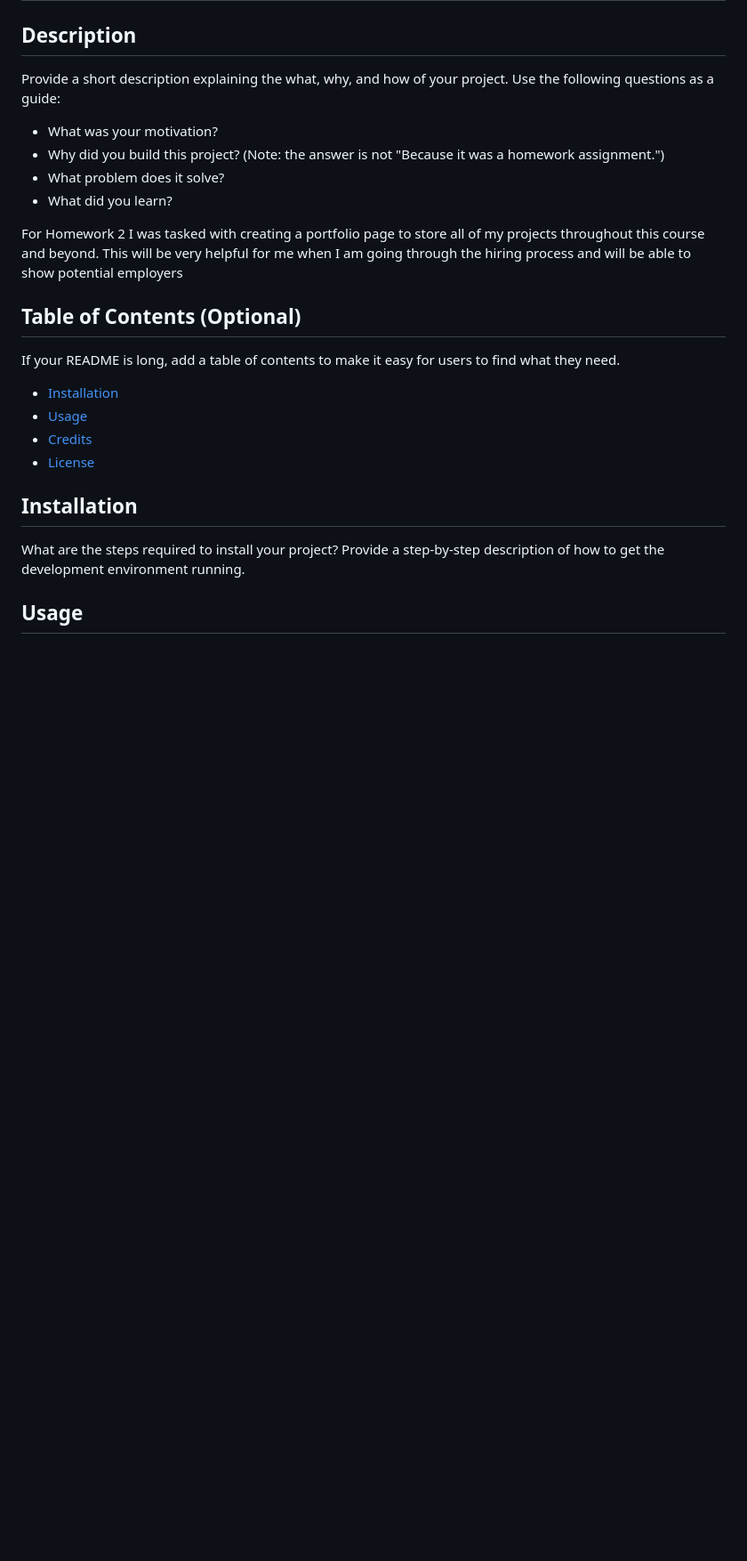
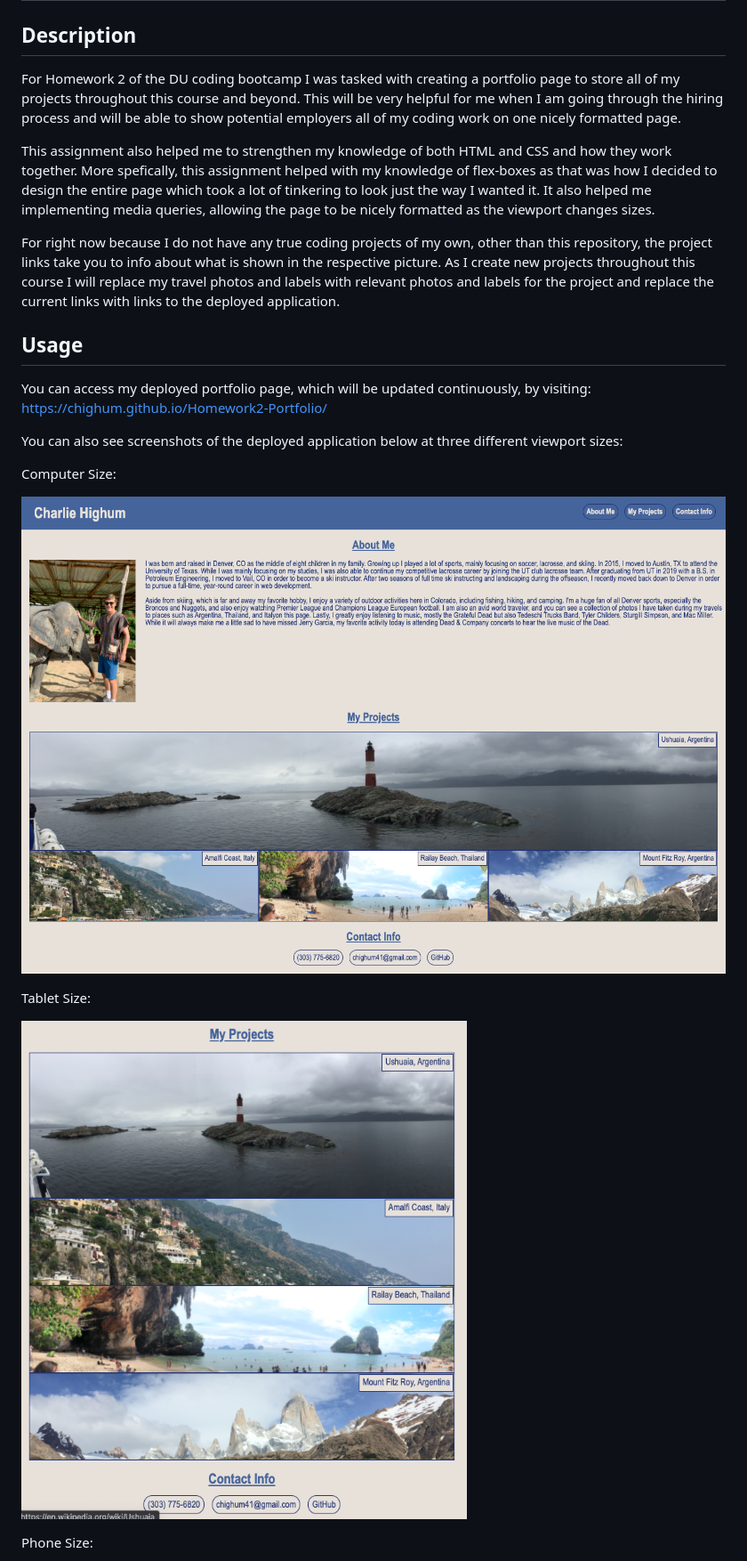
Before and after one commit to chighum/Homework2-Portfolio, a Markdown page: README.md, the part around the change printed below. Shown: that part at 89% size. Rendered like a GitHub page; pictures changed too: Assets/images/ComputerView.png (added), Assets/images/TabletView.png (added); blank space fills up the shorter version.

Commit message:
wrote README.md with screenshots of deployed application so the screenshots also had to be added, changed project links and labels to appropriately fit my travel photos

```diff
--- a/README.md
+++ b/README.md
@@ -2,30 +2,25 @@
 
 ## Description
 
-Provide a short description explaining the what, why, and how of your project.
-Use the following questions as a guide:
+For Homework 2 of the DU coding bootcamp I was tasked with creating a portfolio page to store all of my projects throughout this course and beyond. This will be very helpful for me when I am going through the hiring process and will be able to show potential employers all of my coding work on one nicely formatted page.
 
-- What was your motivation?
-- Why did you build this project? (Note: the answer is not "Because it was a
-  homework assignment.")
-- What problem does it solve?
-- What did you learn?
+This assignment also helped me to strengthen my knowledge of both HTML and CSS and how they work together. More spefically, this assignment helped with my knowledge of flex-boxes as that was how I decided to design the entire page which took a lot of tinkering to look just the way I wanted it. It also helped me implementing media queries, allowing the page to be nicely formatted as the viewport changes sizes.
 
-For Homework 2 I was tasked with creating a portfolio page to store all of my projects throughout this course and beyond. This will be very helpful for me when I am going through the hiring process and will be able to show potential employers
-
-## Table of Contents (Optional)
-
-If your README is long, add a table of contents to make it easy for users to
-find what they need.
-
-- [Installation](#installation)
-- [Usage](#usage)
-- [Credits](#credits)
-- [License](#license)
-
-## Installation
-
-What are the steps required to install your project? Provide a step-by-step
-description of how to get the development environment running.
+For right now because I do not have any true coding projects of my own, other than this repository, the project links take you to info about what is shown in the respective picture. As I create new projects throughout this course I will replace my travel photos and labels with relevant photos and labels for the project and replace the current links with links to the deployed application.
 
 ## Usage
+
+You can access my deployed portfolio page, which will be updated continuously, by visiting: https://chighum.github.io/Homework2-Portfolio/
+
+You can also see screenshots of the deployed application below at three different viewport sizes:
+
+Computer Size:
+
+![Computer View](Assets/images/ComputerView.png)
+
+Tablet Size:
+
+![Tablet View](Assets/images/TabletView.png)
+
+Phone Size:
+
```
Also changed, not shown: other parts of README.md (+1 -43 lines), Assets/images/PhoneView.png (added), 2 other files.
